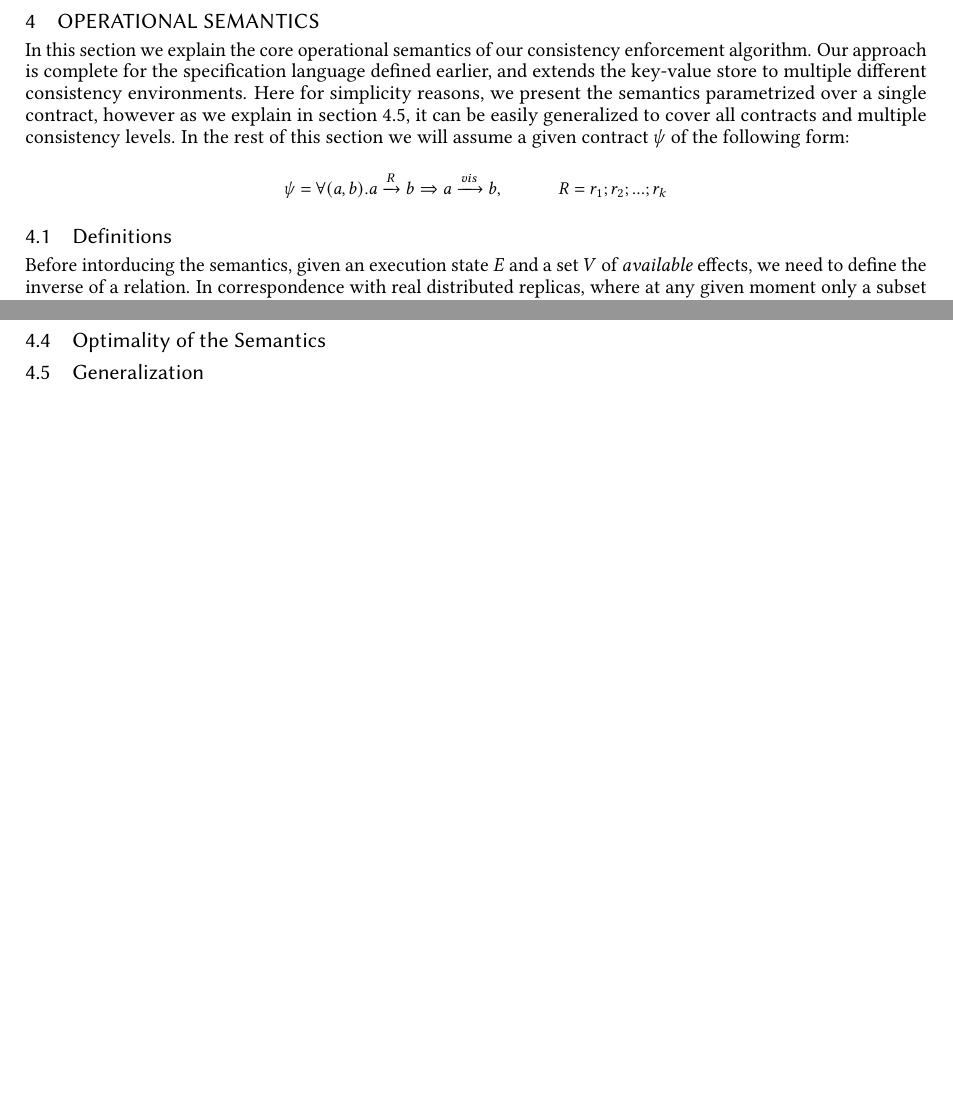
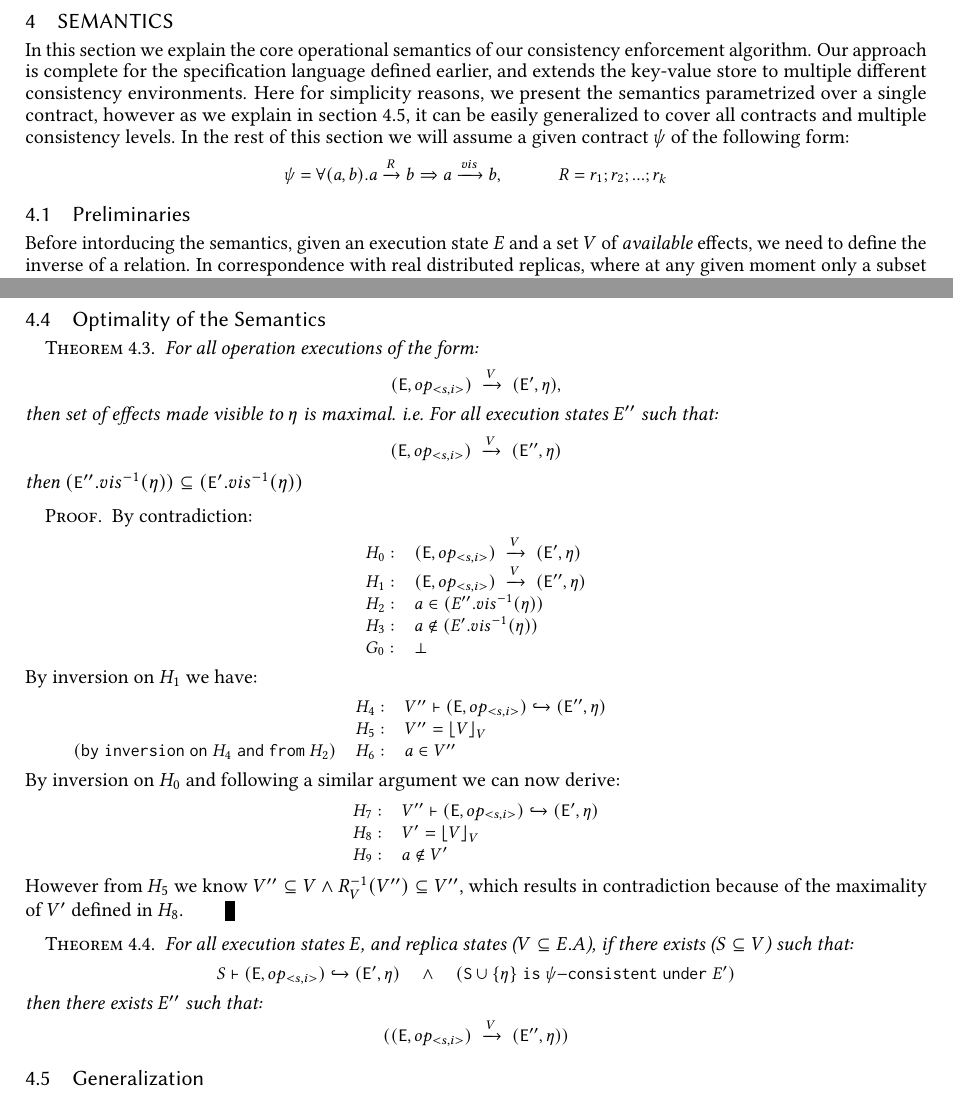
Before and after one commit to Kiarahmani/OOPSLA-PAPER, a LaTeX paper (Paper/syncope.tex, which reads Paper/Sections/section_four.tex, Paper/Sections/subset_maximality.tex): two parts of pages 6 and 7 of 7 before the commit and two parts of pages 6 and 9 of 9 after it, joined at a grey line, cut so that both start at the same text, the shorter picture padded with empty space. Compiled offline with pdfLaTeX.

Commit message:
changes in operation semantics

```diff
--- a/Paper/Sections/section_four.tex
+++ b/Paper/Sections/section_four.tex
@@ -1,7 +1,7 @@
 %
 %=========================================================================
 %
-\section{Operational Semantics}
+\section{Semantics}
 
 In this section we explain the core operational semantics of our
 consistency enforcement algorithm.
@@ -21,6 +21,6 @@ following form:
 	\end{smathpar}
 
 %--------- Definitions to be used in the semanrics
-\subsection{Definitions}
+\subsection{Preliminaries}
 \input{Sections/core_operational_semantics}
 %--------- The operational semantics
@@ -36 +39,2 @@ enforcement mechanism.
 \subsection{Optimality of the Semantics}
+\input{Sections/subset_maximality}
--- /dev/null
+++ b/Paper/Sections/subset_maximality.tex
@@ -0,0 +1,39 @@
+%
+%Subsection of the maximality of the set made visible and liveness
+%properties
+%
+\begin{theorem}
+For all operation executions of the form:
+\begin{smathpar}
+(\E,op_{<s,i>})
+    \;\xrightarrow{V}\;
+  (\E',\eff)
+,\end{smathpar}
+then set of effects made visible to $\eta$ is maximal. i.e. For all
+execution states $E''$ such that:
+\begin{smathpar}
+(\E,op_{<s,i>})\;\xrightarrow{V}\;(\E'',\eff)
+\end{smathpar}
+then
+$\small (\E''.vis^{-1}(\eta)) \subseteq
+(\E'.vis^{-1}(\eta))$
+\begin{proof}
+\input{Sections/maxvis_proof}
+\end{proof}
+\end{theorem}
+%%%
+
+\begin{theorem}
+For all execution states $E$, and {replica states} ($V\subseteq
+E.A$), if there
+exists ($S\subseteq V$) such that:
+\begin{smathpar}
+\auxred{S} {(\E,op_{<s,i>})} {} {(\E',\eff)} \spc \wedge \spc (\mathtt{S \cup \{\eta\} \; is
+\;} \psi \mathtt{-consistent \; under \;} E' )  $
+\end{smathpar}
+then there exists $E''$ such that:
+\begin{smathpar}
+((\E,op_{<s,i>})\;\xrightarrow{V}\;(\E'',\eff))
+\end{smathpar}
+
+\end{theorem}
```
Also changed, not shown: Paper/Sections/subsec_theorems.tex (+3 -45 lines), Paper/Sections/section_four.tex (6 more changed lines).
